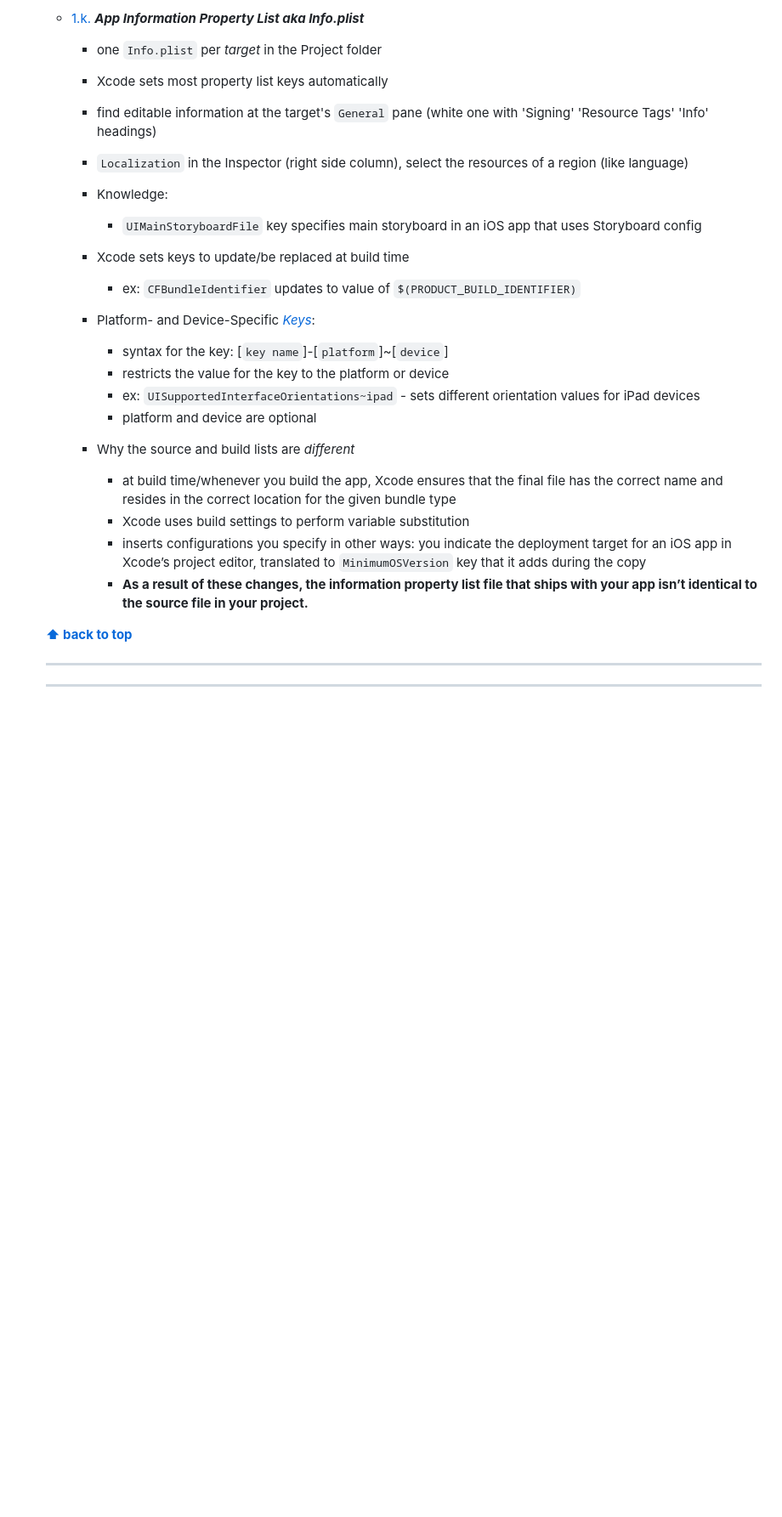
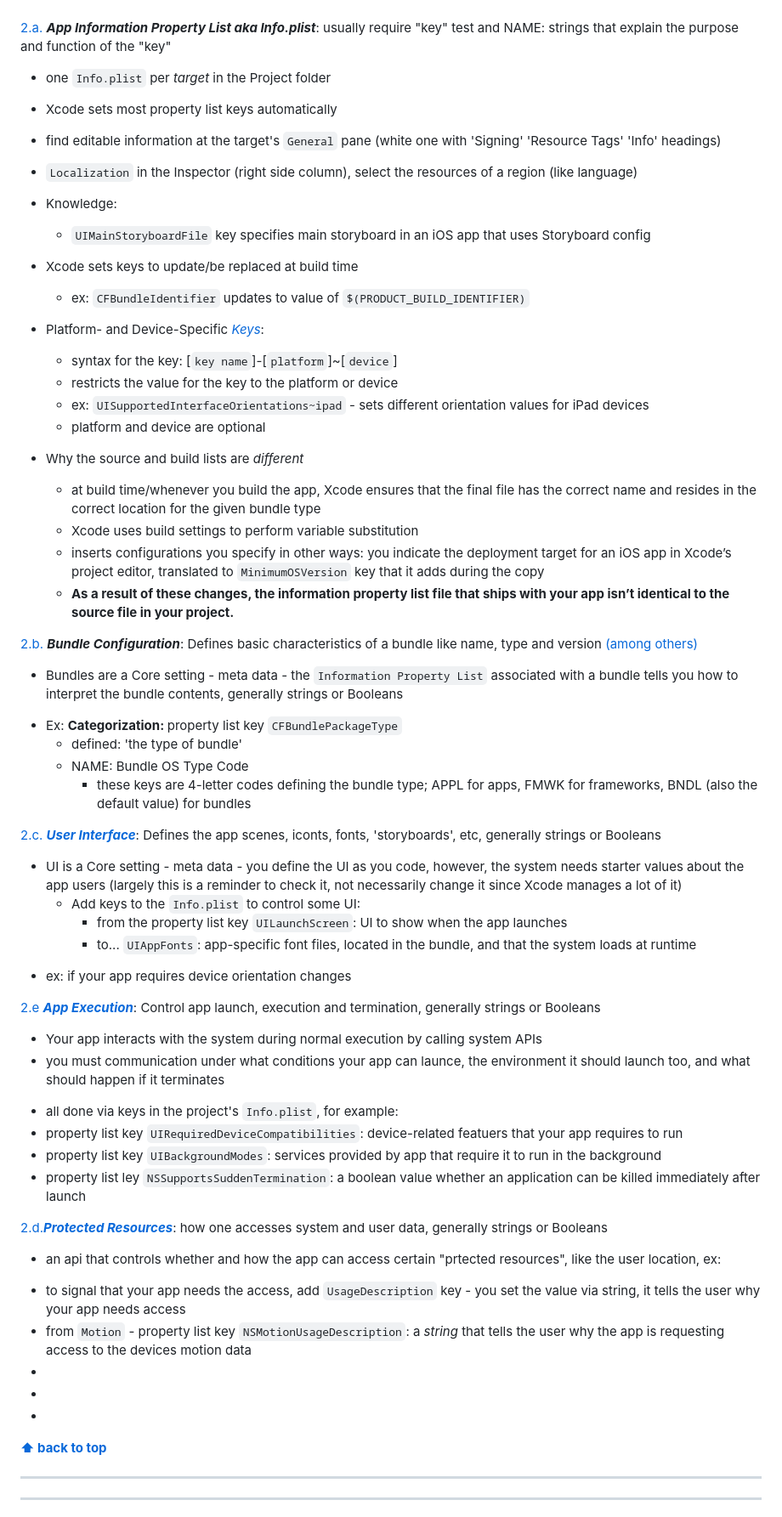
Before and after one commit to bbbb4tryon/0-notesInVSCode, a Markdown page: README.md, the part around the change printed below. Shown: that part at 85% size. Drawn GitHub-style; blank space fills up the shorter version.

Commit message:
Xcode doc notes

```diff
--- a/README.md
+++ b/README.md
@@ -184,28 +193,69 @@ const foo = 1;
 
-- [1.k.](#types--appInfoPList) ***App Information Property List aka Info.plist***
-   + one `Info.plist` per <em>target</em> in the Project folder
-   + Xcode sets most property list keys automatically
-   + find editable information at the target's `General` pane (white one with 'Signing' 'Resource Tags' 'Info' headings)
-   + `Localization` in the Inspector (right side column), select the resources of a region (like language)
-   + Knowledge:
-      - `UIMainStoryboardFile` key specifies main storyboard in an iOS app that uses Storyboard config
+<a name="types--appInfoPList"></a><a name="2.a. app information property list api collection"></a>
 
-   + Xcode sets keys to update/be replaced at build time
-      - ex: `CFBundleIdentifier` updates to value of `$(PRODUCT_BUILD_IDENTIFIER)`
+[2.a.](#types--appInfoPList) ***App Information Property List aka Info.plist***: usually require "key" test and NAME: strings that explain the purpose and function of the "key"
++ one `Info.plist` per <em>target</em> in the Project folder
++ Xcode sets most property list keys automatically
++ find editable information at the target's `General` pane (white one with 'Signing' 'Resource Tags' 'Info' headings)
++ `Localization` in the Inspector (right side column), select the resources of a region (like language)
++ Knowledge:
+   - `UIMainStoryboardFile` key specifies main storyboard in an iOS app that uses Storyboard config
 
-   + Platform- and Device-Specific [<em>Keys</em>](#https://developer.apple.com/documentation/bundleresources/information_property_list/managing_your_app_s_information_property_list):
-      - syntax for the key: [`key name`]-[`platform`]~[`device`]
-      - restricts the value for the key to the platform or device
-      - ex: `UISupportedInterfaceOrientations~ipad` - sets different orientation values for iPad devices
-      - platform and device are optional
++ Xcode sets keys to update/be replaced at build time
+   - ex: `CFBundleIdentifier` updates to value of `$(PRODUCT_BUILD_IDENTIFIER)`
 
-   + Why the source and build lists are <em>different</em>
-      - at build time/whenever you build the app, Xcode ensures that the final file has the correct name and resides in the correct location for the given bundle type
-      - Xcode uses build settings to perform variable substitution
-      - inserts configurations you specify in other ways: you indicate the deployment target for an iOS app in Xcode’s project editor, translated to `MinimumOSVersion` key that it adds during the copy
-      - <strong>As a result of these changes, the information property list file that ships with your app isn’t identical to the source file in your project.</strong>
++ Platform- and Device-Specific [<em>Keys</em>](#https://developer.apple.com/documentation/bundleresources/information_property_list/managing_your_app_s_information_property_list):
+   - syntax for the key: [`key name`]-[`platform`]~[`device`]
+   - restricts the value for the key to the platform or device
+   - ex: `UISupportedInterfaceOrientations~ipad` - sets different orientation values for iPad devices
+   - platform and device are optional
 
++ Why the source and build lists are <em>different</em>
+   - at build time/whenever you build the app, Xcode ensures that the final file has the correct name and resides in the correct location for the given bundle type
+   - Xcode uses build settings to perform variable substitution
+   - inserts configurations you specify in other ways: you indicate the deployment target for an iOS app in Xcode’s project editor, translated to `MinimumOSVersion` key that it adds during the copy
+   - <strong>As a result of these changes, the information property list file that ships with your app isn’t identical to the source file in your project.</strong>
 
+<a  name="types--bundleConfiguration"></a><a name="2.b. bundle configuration api collection"></a>
+
+[2.b.](#types--bundleConfiguration) ***Bundle Configuration***: Defines basic characteristics of a bundle like name, type and version [(among others)](https://developer.apple.com/documentation/bundleresources/information_property_list/bundle_configuration)
+- Bundles are a Core setting - meta data - the `Information Property List` associated with a bundle tells you how to interpret the bundle contents, generally strings or Booleans
++ Ex: <strong>Categorization: </strong> property list key `CFBundlePackageType`
+   - defined: 'the type of bundle'
+   - NAME: Bundle OS Type Code
+      + these keys are 4-letter codes defining the bundle type; APPL for apps, FMWK for frameworks, BNDL (also the default value) for bundles
+
+<a name="types--userInterface"></a><a name="2.c. user interface api collection"></a>
+
+[2.c.](#types--userInterface) [***User Interface***](https://developer.apple.com/documentation/bundleresources/information_property_list/user_interface): Defines the app scenes, iconts, fonts, 'storyboards', etc, generally strings or Booleans
+- UI is a Core setting - meta data - you define the UI as you code, however, the system needs starter values about the app users (largely this is a reminder to check it, not necessarily change it since Xcode manages a lot of it)
+   - Add keys to the `Info.plist` to control some UI:
+      + from the property list key `UILaunchScreen`: UI to show when the app launches
+      + to... `UIAppFonts`: app-specific font files, located in the bundle, and that the system loads at runtime
+
++ ex: if your app requires device orientation changes
+
+<a name="types--appExecution"></a><a name="2.e. app execution api collection"></a>
+
+[2.e](#types--appExecution) [***App Execution***](https://developer.apple.com/documentation/bundleresources/information_property_list/app_execution): Control app launch, execution and termination, generally strings or Booleans
+
+- Your app interacts with the system during normal execution by calling system APIs
+- you must communication under what conditions your app can launce, the environment it should launch too, and what should happen if it terminates
++ all done via keys in the project's `Info.plist`, for example:
++ property list key `UIRequiredDeviceCompatibilities`: device-related featuers that your app requires to run
++ property list key `UIBackgroundModes`: services provided by app that require it to run in the background
++ property list ley `NSSupportsSuddenTermination`: a boolean value whether an application can be killed immediately after launch
+
+<a name="types--protectedResources"></a><a name="2.d. protected resources api collection"></a>
+
+[2.d.](#types--protectedResources)[***Protected Resources***](https://developer.apple.com/documentation/bundleresources/information_property_list/protected_resources): how one accesses system and user data, generally strings or Booleans
+
+- an api that controls whether and how the app can access certain "prtected resources", like the user location, ex:
++ to signal that your app needs the access, add `UsageDescription` key - you set the value via string, it tells the user why your app needs access
++ from `Motion` - property list key `NSMotionUsageDescription`: a <em>string</em> that tells the user why the app is requesting access to the devices motion data
++
++
++
 
 **[⬆ back to top](#table-of-contents)**
 
```
Also changed, not shown: other parts of README.md (+62 -53 lines).
